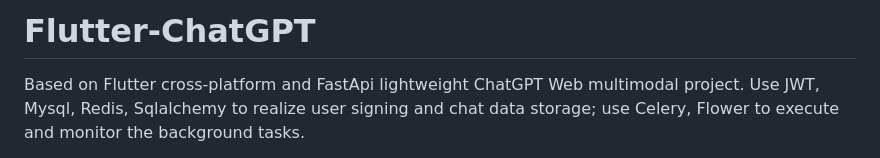
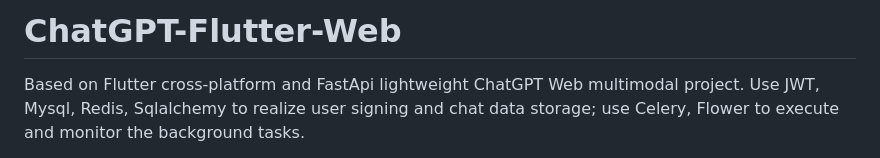
Before and after one commit to MannaYang/ChatGPT-Flutter-Web, a Markdown page: README.md, the part around the change. Drawn GitHub-style.

```diff
--- a/README.md
+++ b/README.md
@@ -1,4 +1,4 @@
-# Flutter-ChatGPT
+# ChatGPT-Flutter-Web
 
 Based on Flutter cross-platform and FastApi lightweight ChatGPT Web multimodal project. Use JWT, Mysql, Redis, Sqlalchemy to realize user signing and chat data storage; use Celery, Flower to execute and monitor the background tasks.
 
```
